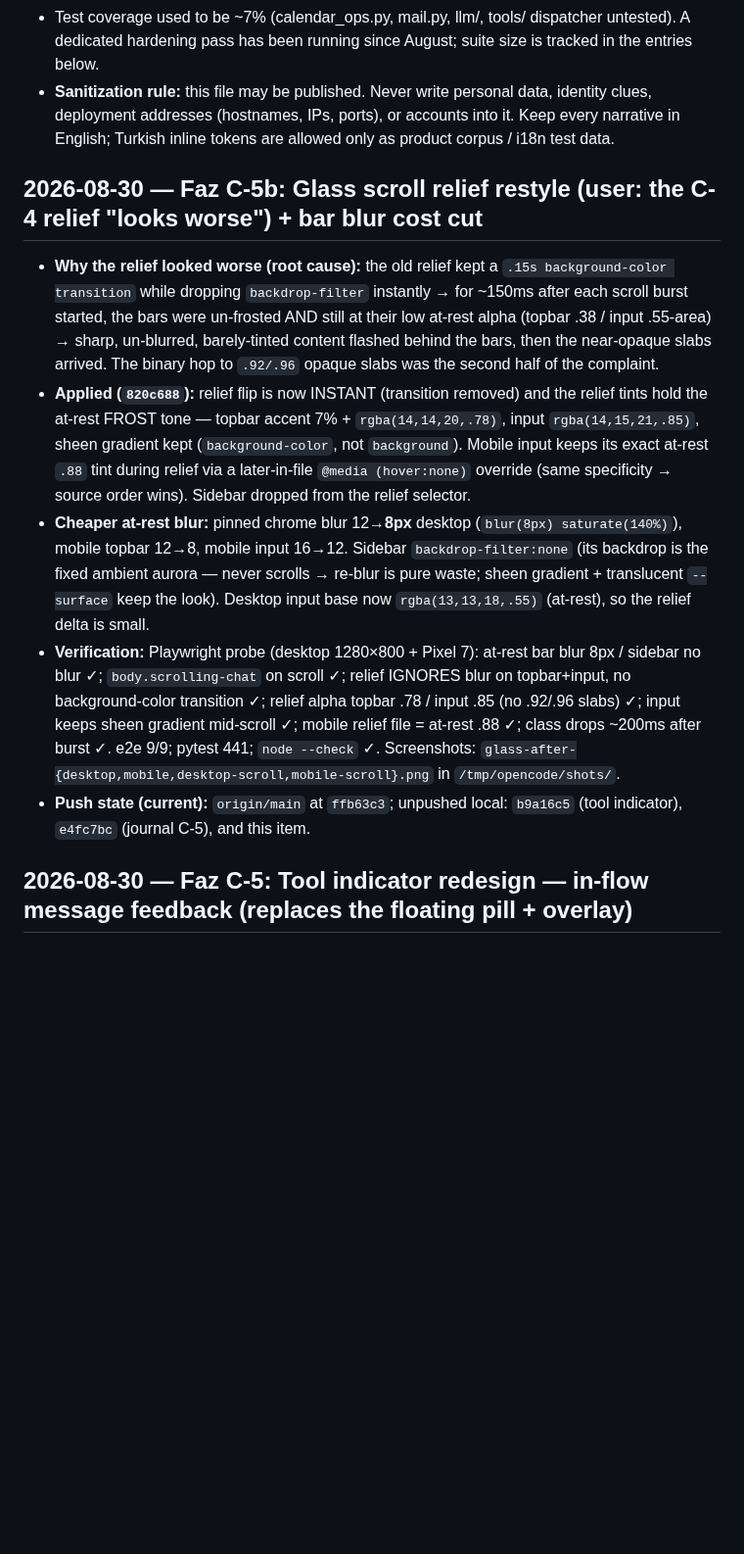
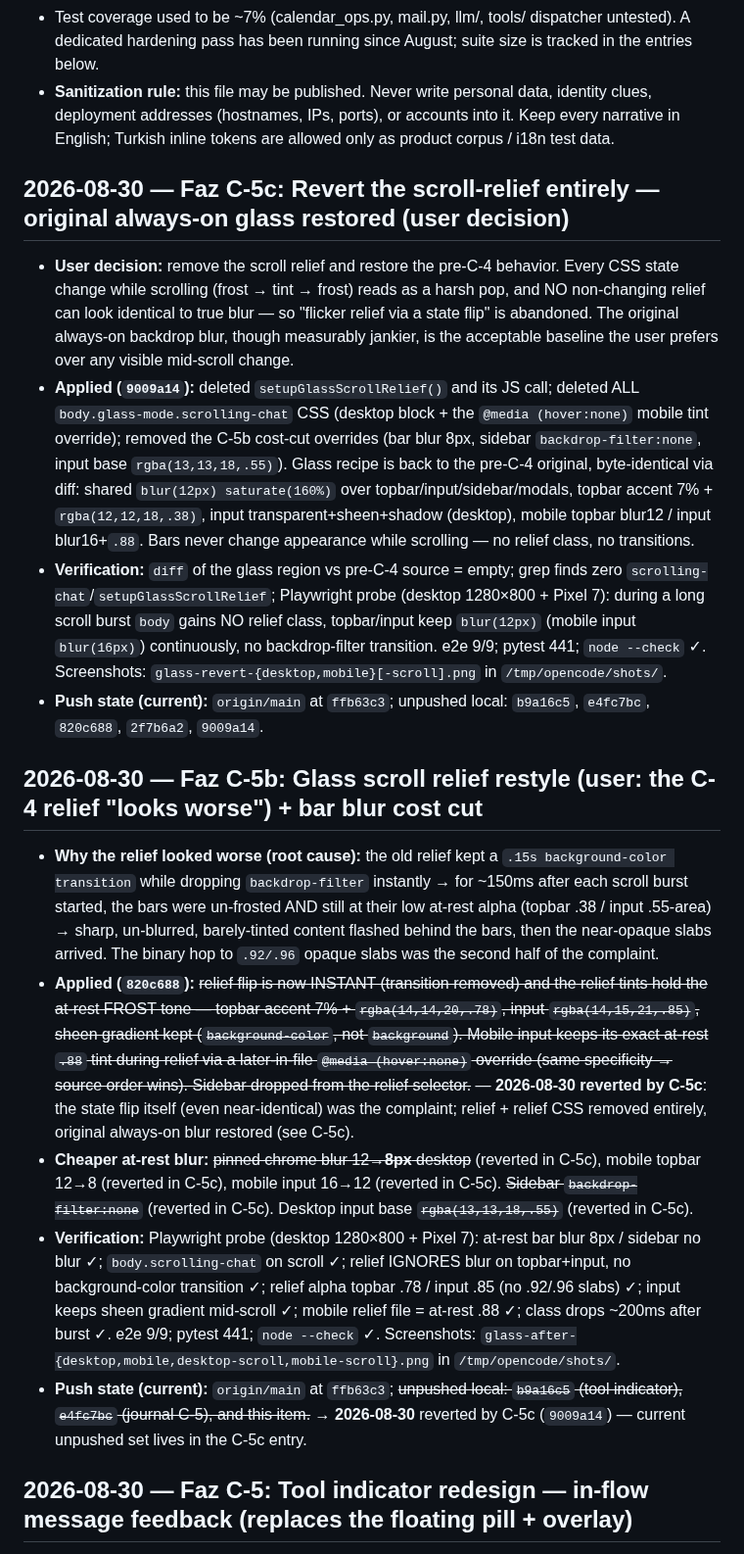
Before and after one commit to selfhoster-sh/piSynapse, a Markdown page: NOTES.md, the part around the change. Shown at 98% size. Drawn GitHub-style; blank space fills up the shorter version.

Commit message:
docs(journal): record Faz C-5c relief revert + strike stale C-5b notes

```diff
--- a/NOTES.md
+++ b/NOTES.md
@@ -16,12 +16,18 @@
 - Test coverage used to be ~7% (calendar_ops.py, mail.py, llm/, tools/ dispatcher untested). A dedicated hardening pass has been running since August; suite size is tracked in the entries below.
 - **Sanitization rule:** this file may be published. Never write personal data, identity clues, deployment addresses (hostnames, IPs, ports), or accounts into it. Keep every narrative in English; Turkish inline tokens are allowed only as product corpus / i18n test data.
 
+## 2026-08-30 — Faz C-5c: Revert the scroll-relief entirely — original always-on glass restored (user decision)
+- **User decision:** remove the scroll relief and restore the pre-C-4 behavior. Every CSS state change while scrolling (frost → tint → frost) reads as a harsh pop, and NO non-changing relief can look identical to true blur — so "flicker relief via a state flip" is abandoned. The original always-on backdrop blur, though measurably jankier, is the acceptable baseline the user prefers over any visible mid-scroll change.
+- **Applied (`9009a14`):** deleted `setupGlassScrollRelief()` and its JS call; deleted ALL `body.glass-mode.scrolling-chat` CSS (desktop block + the `@media (hover:none)` mobile tint override); removed the C-5b cost-cut overrides (bar blur 8px, sidebar `backdrop-filter:none`, input base `rgba(13,13,18,.55)`). Glass recipe is back to the pre-C-4 original, byte-identical via diff: shared `blur(12px) saturate(160%)` over topbar/input/sidebar/modals, topbar accent 7% + `rgba(12,12,18,.38)`, input transparent+sheen+shadow (desktop), mobile topbar blur12 / input blur16+`.88`. Bars never change appearance while scrolling — no relief class, no transitions.
+- **Verification:** `diff` of the glass region vs pre-C-4 source = empty; grep finds zero `scrolling-chat`/`setupGlassScrollRelief`; Playwright probe (desktop 1280×800 + Pixel 7): during a long scroll burst `body` gains NO relief class, topbar/input keep `blur(12px)` (mobile input `blur(16px)`) continuously, no backdrop-filter transition. e2e 9/9; pytest 441; `node --check` ✓. Screenshots: `glass-revert-{desktop,mobile}[-scroll].png` in `/tmp/opencode/shots/`.
+- **Push state (current):** `origin/main` at `ffb63c3`; unpushed local: `b9a16c5`, `e4fc7bc`, `820c688`, `2f7b6a2`, `9009a14`.
+
 ## 2026-08-30 — Faz C-5b: Glass scroll relief restyle (user: the C-4 relief "looks worse") + bar blur cost cut
 - **Why the relief looked worse (root cause):** the old relief kept a `.15s background-color transition` while dropping `backdrop-filter` instantly → for ~150ms after each scroll burst started, the bars were un-frosted AND still at their low at-rest alpha (topbar .38 / input .55-area) → sharp, un-blurred, barely-tinted content flashed behind the bars, then the near-opaque slabs arrived. The binary hop to `.92/.96` opaque slabs was the second half of the complaint.
-- **Applied (`820c688`):** relief flip is now INSTANT (transition removed) and the relief tints hold the at-rest FROST tone — topbar accent 7% + `rgba(14,14,20,.78)`, input `rgba(14,15,21,.85)`, sheen gradient kept (`background-color`, not `background`). Mobile input keeps its exact at-rest `.88` tint during relief via a later-in-file `@media (hover:none)` override (same specificity → source order wins). Sidebar dropped from the relief selector.
-- **Cheaper at-rest blur:** pinned chrome blur 12→**8px** desktop (`blur(8px) saturate(140%)`), mobile topbar 12→8, mobile input 16→12. Sidebar `backdrop-filter:none` (its backdrop is the fixed ambient aurora — never scrolls → re-blur is pure waste; sheen gradient + translucent `--surface` keep the look). Desktop input base now `rgba(13,13,18,.55)` (at-rest), so the relief delta is small.
+- **Applied (`820c688`):** ~~relief flip is now INSTANT (transition removed) and the relief tints hold the at-rest FROST tone — topbar accent 7% + `rgba(14,14,20,.78)`, input `rgba(14,15,21,.85)`, sheen gradient kept (`background-color`, not `background`). Mobile input keeps its exact at-rest `.88` tint during relief via a later-in-file `@media (hover:none)` override (same specificity → source order wins). Sidebar dropped from the relief selector.~~ — **2026-08-30 reverted by C-5c**: the state flip itself (even near-identical) was the complaint; relief + relief CSS removed entirely, original always-on blur restored (see C-5c).
+- **Cheaper at-rest blur:** ~~pinned chrome blur 12→**8px** desktop~~ (reverted in C-5c), mobile topbar 12→8 (reverted in C-5c), mobile input 16→12 (reverted in C-5c). ~~Sidebar `backdrop-filter:none`~~ (reverted in C-5c). Desktop input base ~~`rgba(13,13,18,.55)`~~ (reverted in C-5c).
 - **Verification:** Playwright probe (desktop 1280×800 + Pixel 7): at-rest bar blur 8px / sidebar no blur ✓; `body.scrolling-chat` on scroll ✓; relief IGNORES blur on topbar+input, no background-color transition ✓; relief alpha topbar .78 / input .85 (no .92/.96 slabs) ✓; input keeps sheen gradient mid-scroll ✓; mobile relief file = at-rest .88 ✓; class drops ~200ms after burst ✓. e2e 9/9; pytest 441; `node --check` ✓. Screenshots: `glass-after-{desktop,mobile,desktop-scroll,mobile-scroll}.png` in `/tmp/opencode/shots/`.
-- **Push state (current):** `origin/main` at `ffb63c3`; unpushed local: `b9a16c5` (tool indicator), `e4fc7bc` (journal C-5), and this item.
+- **Push state (current):** `origin/main` at `ffb63c3`; ~~unpushed local: `b9a16c5` (tool indicator), `e4fc7bc` (journal C-5), and this item.~~ → **2026-08-30** reverted by C-5c (`9009a14`) — current unpushed set lives in the C-5c entry.
 
 ## 2026-08-30 — Faz C-5: Tool indicator redesign — in-flow message feedback (replaces the floating pill + overlay)
 - **Goal (user):** remove the big floating tool-status pill and its overlapping group list ("Takvim/E-posta/Hafıza/Notlar/Görevler"); per tool-calling assistant message show two small unobtrusive states below it — positive: a passive check; negative: a small clickable correction control that opens the EXISTING collision-aware group-picker IN-FLOW (below the message, never on top of the bubble). Reuse the picker component, do not rewrite it.
```
